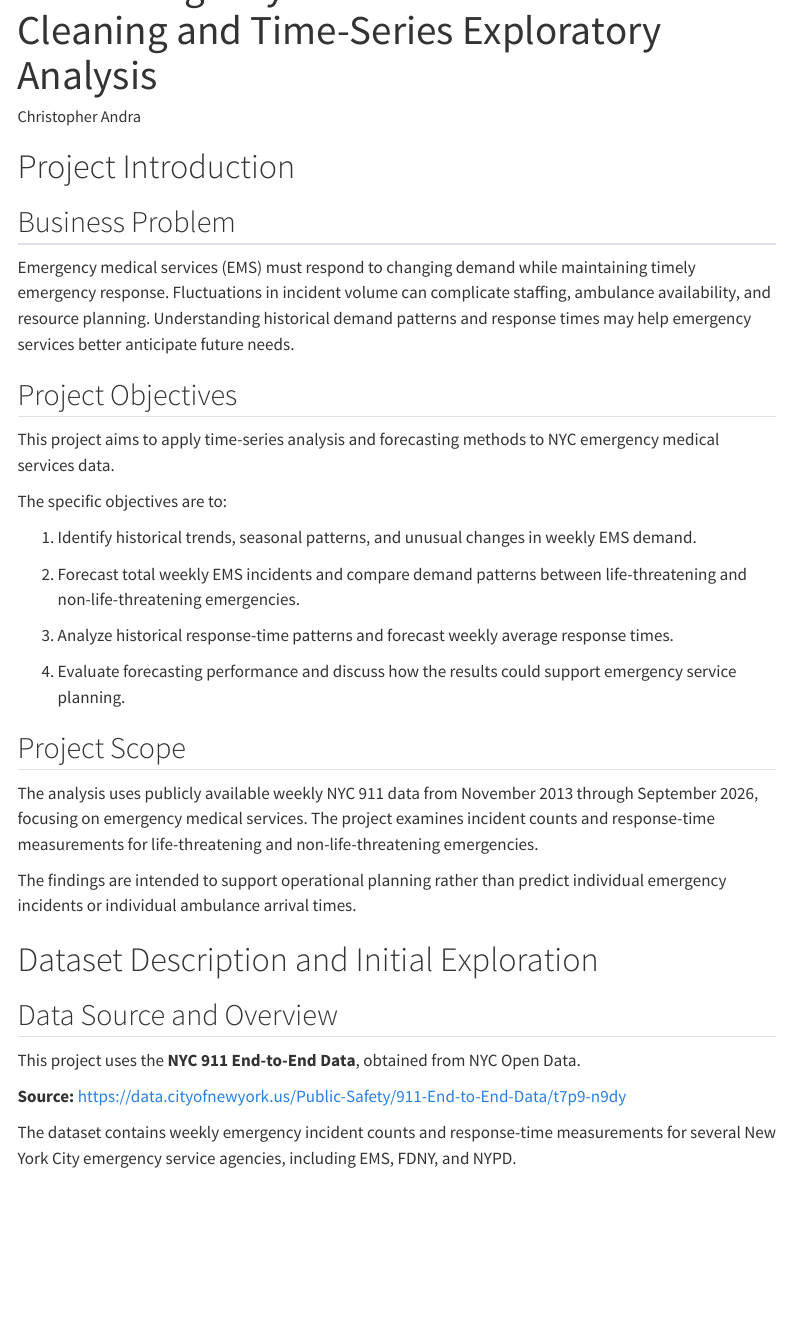
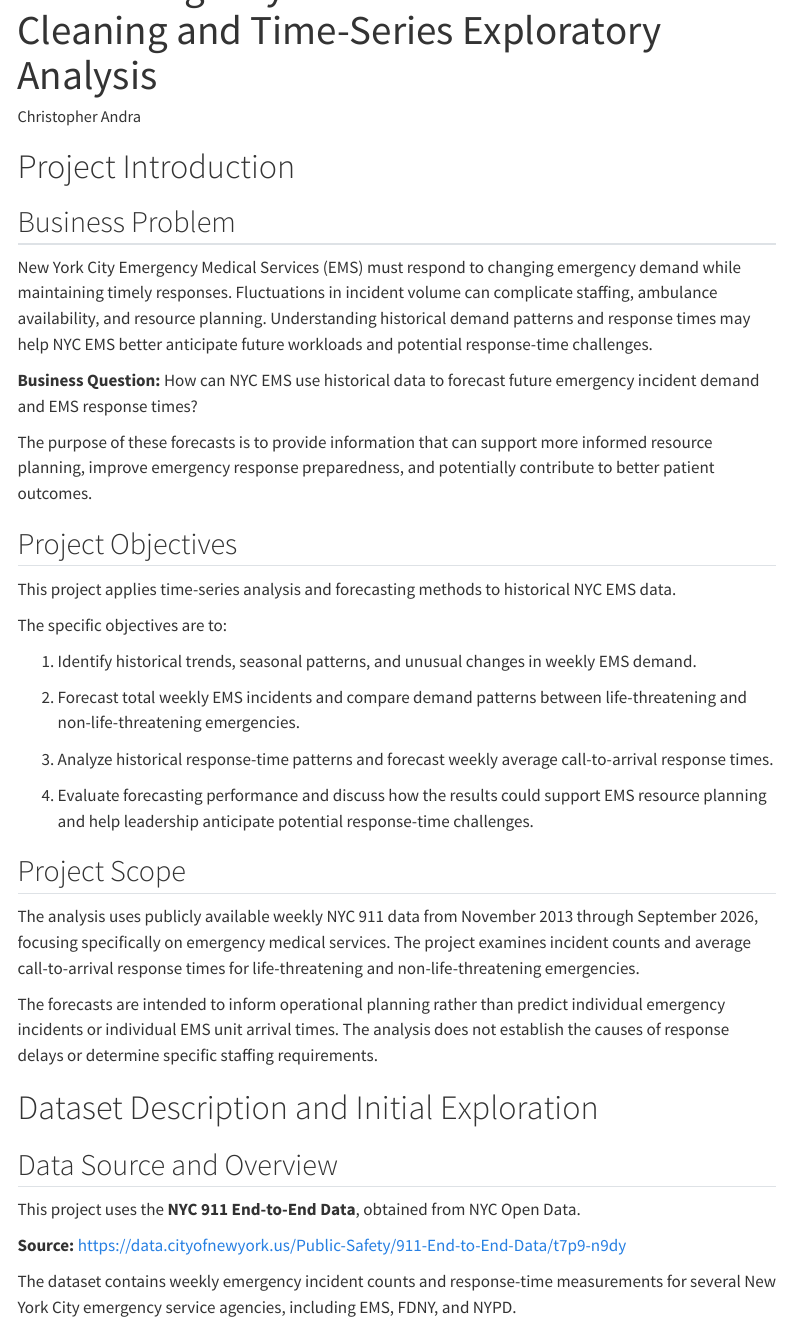
Before and after one commit to chris0andra/ADS-506-NYC-EMS-Forecasting, a Quarto document (code/01_data_cleaning_EDA.qmd): the page in a window 1100 px wide, from 60 px down. Rendered offline with R 4.5, knitr and Pandoc in place of Quarto, with nearby package versions; menus at the side of the page are left out; long lines of code are wrapped; common packages that the code uses without loading them are loaded.

Commit message:
Refine project introduction and objectives in EDA
Revised project introduction and objectives for clarity and specificity. Updated language to enhance understanding of the business problem and project scope.

```diff
--- a/code/01_data_cleaning_EDA.qmd
+++ b/code/01_data_cleaning_EDA.qmd
@@ -20,31 +20,36 @@ execute:
   message: false
 ---
 
+
 # Project Introduction
 
 ## Business Problem
 
-Emergency medical services (EMS) must respond to changing demand while maintaining timely emergency response. Fluctuations in incident volume can complicate staffing, ambulance availability, and resource planning. Understanding historical demand patterns and response times may help emergency services better anticipate future needs.
+New York City Emergency Medical Services (EMS) must respond to changing emergency demand while maintaining timely responses. Fluctuations in incident volume can complicate staffing, ambulance availability, and resource planning. Understanding historical demand patterns and response times may help NYC EMS better anticipate future workloads and potential response-time challenges.
+
+**Business Question:** How can NYC EMS use historical data to forecast future emergency incident demand and EMS response times?
+
+The purpose of these forecasts is to provide information that can support more informed resource planning, improve emergency response preparedness, and potentially contribute to better patient outcomes.
 
 ## Project Objectives
 
-This project aims to apply time-series analysis and forecasting methods to NYC emergency medical services data.
+This project applies time-series analysis and forecasting methods to historical NYC EMS data.
 
 The specific objectives are to:
 
-1.  Identify historical trends, seasonal patterns, and unusual changes in weekly EMS demand.
-
-2.  Forecast total weekly EMS incidents and compare demand patterns between life-threatening and non-life-threatening emergencies.
-
-3.  Analyze historical response-time patterns and forecast weekly average response times.
-
-4.  Evaluate forecasting performance and discuss how the results could support emergency service planning.
+1. Identify historical trends, seasonal patterns, and unusual changes in weekly EMS demand.
+
+2. Forecast total weekly EMS incidents and compare demand patterns between life-threatening and non-life-threatening emergencies.
+
+3. Analyze historical response-time patterns and forecast weekly average call-to-arrival response times.
+
+4. Evaluate forecasting performance and discuss how the results could support EMS resource planning and help leadership anticipate potential response-time challenges.
 
 ## Project Scope
 
-The analysis uses publicly available weekly NYC 911 data from November 2013 through September 2026, focusing on emergency medical services. The project examines incident counts and response-time measurements for life-threatening and non-life-threatening emergencies.
-
-The findings are intended to support operational planning rather than predict individual emergency incidents or individual ambulance arrival times.
+The analysis uses publicly available weekly NYC 911 data from November 2013 through September 2026, focusing specifically on emergency medical services. The project examines incident counts and average call-to-arrival response times for life-threatening and non-life-threatening emergencies.
+
+The forecasts are intended to inform operational planning rather than predict individual emergency incidents or individual EMS unit arrival times. The analysis does not establish the causes of response delays or determine specific staffing requirements.
 
 # Dataset Description and Initial Exploration
 
```
